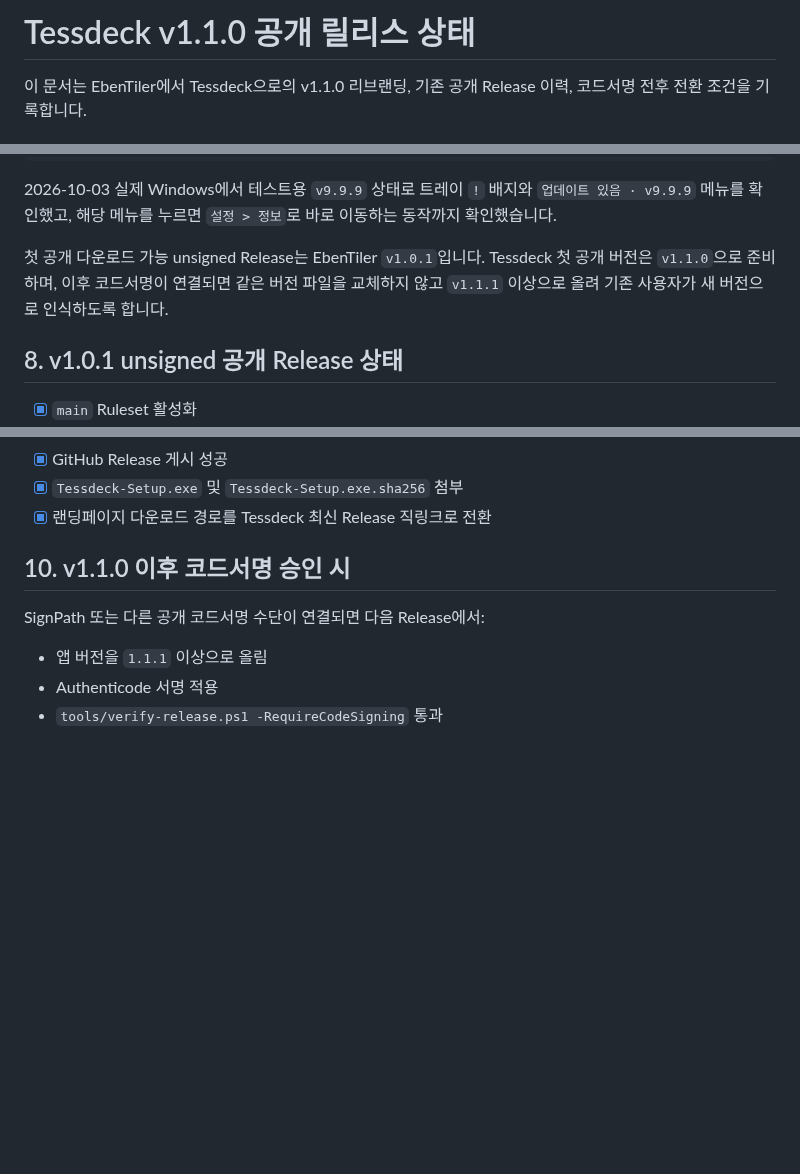
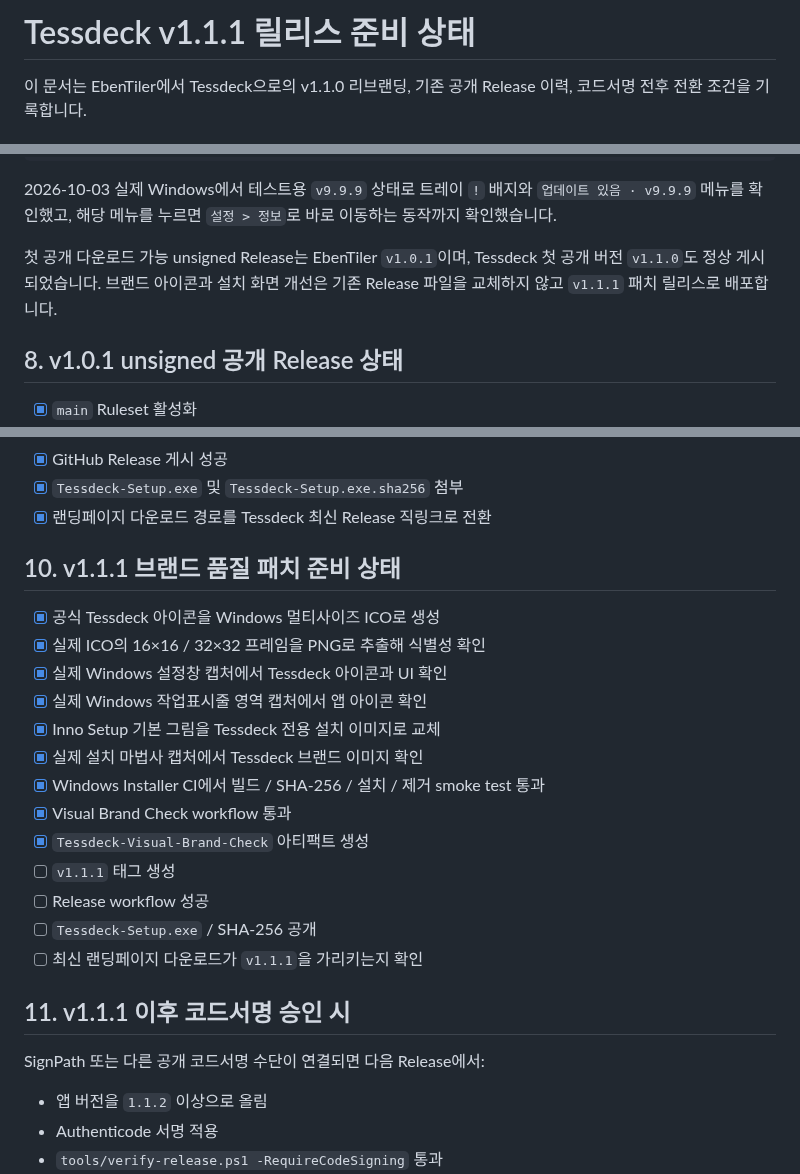
Before and after one commit to Eben-Builds/EbenTiler-for-Windows, a Markdown page: docs/RELEASE_READINESS.md, 3 parts joined by grey strips. Drawn GitHub-style; blank space fills up the shorter version.

Commit message:
Document Tessdeck v1.1.1 brand patch readiness

```diff
--- a/docs/RELEASE_READINESS.md
+++ b/docs/RELEASE_READINESS.md
@@ -1,4 +1,4 @@
-# Tessdeck v1.1.0 공개 릴리스 상태
+# Tessdeck v1.1.1 릴리스 준비 상태
 
 이 문서는 EbenTiler에서 Tessdeck으로의 v1.1.0 리브랜딩, 기존 공개 Release 이력, 코드서명 전후 전환 조건을 기록합니다.
 
@@ -144,7 +144,7 @@ powershell -ExecutionPolicy Bypass -File tools\test-update-badge.ps1 -Restore
 
 2026-10-03 실제 Windows에서 테스트용 `v9.9.9` 상태로 트레이 `!` 배지와 `업데이트 있음 · v9.9.9` 메뉴를 확인했고, 해당 메뉴를 누르면 `설정 > 정보`로 바로 이동하는 동작까지 확인했습니다.
 
-첫 공개 다운로드 가능 unsigned Release는 EbenTiler `v1.0.1`입니다. Tessdeck 첫 공개 버전은 `v1.1.0`으로 준비하며, 이후 코드서명이 연결되면 같은 버전 파일을 교체하지 않고 `v1.1.1` 이상으로 올려 기존 사용자가 새 버전으로 인식하도록 합니다.
+첫 공개 다운로드 가능 unsigned Release는 EbenTiler `v1.0.1`이며, Tessdeck 첫 공개 버전 `v1.1.0`도 정상 게시되었습니다. 브랜드 아이콘과 설치 화면 개선은 기존 Release 파일을 교체하지 않고 `v1.1.1` 패치 릴리스로 배포합니다.
 
 ## 8. v1.0.1 unsigned 공개 Release 상태
 
@@ -174,11 +174,27 @@ powershell -ExecutionPolicy Bypass -File tools\test-update-badge.ps1 -Restore
 - [x] `Tessdeck-Setup.exe` 및 `Tessdeck-Setup.exe.sha256` 첨부
 - [x] 랜딩페이지 다운로드 경로를 Tessdeck 최신 Release 직링크로 전환
 
-## 10. v1.1.0 이후 코드서명 승인 시
+## 10. v1.1.1 브랜드 품질 패치 준비 상태
+
+- [x] 공식 Tessdeck 아이콘을 Windows 멀티사이즈 ICO로 생성
+- [x] 실제 ICO의 16×16 / 32×32 프레임을 PNG로 추출해 식별성 확인
+- [x] 실제 Windows 설정창 캡처에서 Tessdeck 아이콘과 UI 확인
+- [x] 실제 Windows 작업표시줄 영역 캡처에서 앱 아이콘 확인
+- [x] Inno Setup 기본 그림을 Tessdeck 전용 설치 이미지로 교체
+- [x] 실제 설치 마법사 캡처에서 Tessdeck 브랜드 이미지 확인
+- [x] Windows Installer CI에서 빌드 / SHA-256 / 설치 / 제거 smoke test 통과
+- [x] Visual Brand Check workflow 통과
+- [x] `Tessdeck-Visual-Brand-Check` 아티팩트 생성
+- [ ] `v1.1.1` 태그 생성
+- [ ] Release workflow 성공
+- [ ] `Tessdeck-Setup.exe` / SHA-256 공개
+- [ ] 최신 랜딩페이지 다운로드가 `v1.1.1`을 가리키는지 확인
+
+## 11. v1.1.1 이후 코드서명 승인 시
 
 SignPath 또는 다른 공개 코드서명 수단이 연결되면 다음 Release에서:
 
-- 앱 버전을 `1.1.1` 이상으로 올림
+- 앱 버전을 `1.1.2` 이상으로 올림
 - Authenticode 서명 적용
 - `tools/verify-release.ps1 -RequireCodeSigning` 통과
 - signed 설치 파일 게시
```
